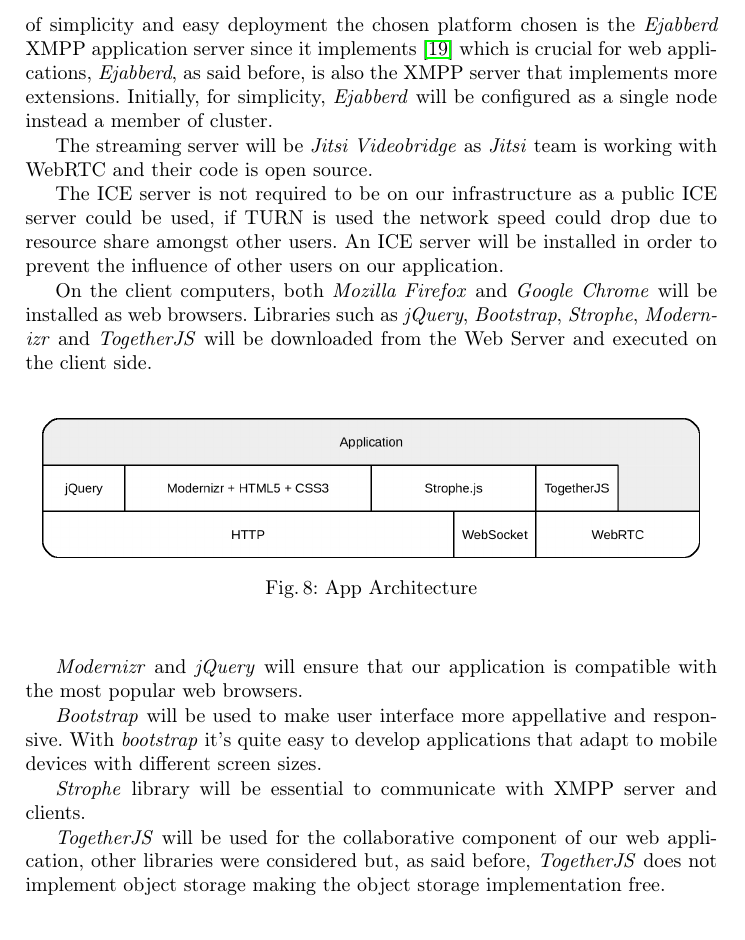
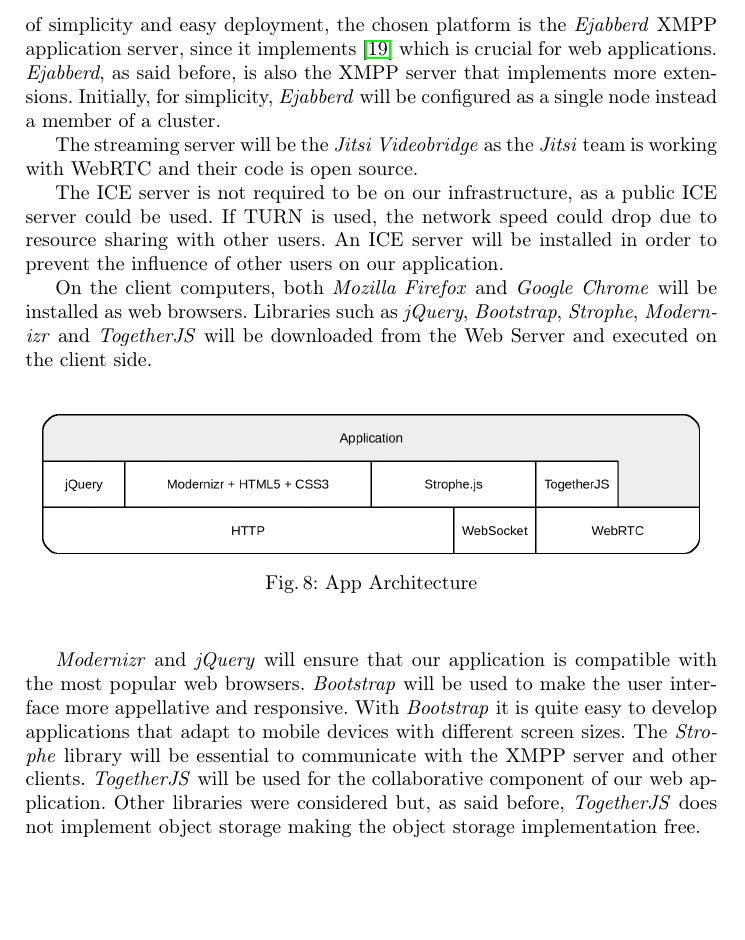
Before and after one commit to hdlopesrocha/ist168621, a LaTeX thesis (tese/project.tex, which reads tese/arch01.tex): part of page 20 of 24, cut so that both start at the same text, the shorter picture padded with empty space. Compiled offline with pdfLaTeX.

Commit message:
Reviewed architecture.

```diff
--- a/tese/arch01.tex
+++ b/tese/arch01.tex
@@ -32,9 +42,9 @@
 
-For the signaling server there is also no preference between \ac{SIP} and \ac{XMPP}, as both support presence information feature. \ac{SigOfly} could be adopted as well but using it would be irrelevant for the final result of this project. For sake of simplicity and easy deployment the chosen platform chosen is the \emph{Ejabberd} \ac{XMPP} application server since it implements \cite{xep0206} which is crucial for web applications, \emph{Ejabberd}, as said before, is also the \ac{XMPP} server that implements more extensions. Initially, for simplicity, \emph{Ejabberd} will be configured as a single node instead a member of cluster.
+For the signaling server there is also no preference between \ac{SIP} and \ac{XMPP}, as both support presence information feature. \ac{SigOfly} could be adopted as well, but using it would be irrelevant for the final result of this project. For the sake of simplicity and easy deployment, the chosen platform is the \emph{Ejabberd} \ac{XMPP} application server, since it implements \cite{xep0206} which is crucial for web applications. \emph{Ejabberd}, as said before, is also the \ac{XMPP} server that implements more extensions. Initially, for simplicity, \emph{Ejabberd} will be configured as a single node instead a member of a cluster.
 
-The streaming server will be \emph{Jitsi Videobridge} as \emph{Jitsi} team is working with \ac{WebRTC} and their code is open source.
+The streaming server will be the \emph{Jitsi Videobridge} as the \emph{Jitsi} team is working with \ac{WebRTC} and their code is open source.
 
-The \ac{ICE} server is not required to be on our infrastructure as a public \ac{ICE} server could be used, if \ac{TURN} is used the network speed could drop due to resource share amongst other users. An \ac{ICE} server will be installed in order to prevent the influence of other users on our application.
+The \ac{ICE} server is not required to be on our infrastructure, as a public \ac{ICE} server could be used. If \ac{TURN} is used, the network speed could drop due to resource sharing with other users. An \ac{ICE} server will be installed in order to prevent the influence of other users on our application.
 
 On the client computers, both \emph{Mozilla Firefox} and \emph{Google Chrome} will be installed as web browsers. Libraries such as \emph{jQuery}, \emph{Bootstrap}, \emph{Strophe}, \emph{Modernizr} and \emph{TogetherJS} will be downloaded from the Web Server and executed on the client side.
 
@@ -43,11 +53,13 @@
 	\includegraphics[width=0.95\textwidth]{figures/apparch.png}
 	\caption{App Architecture}
 \end{figure}
+%RP apresentar figura
 
 \emph{Modernizr} and \emph{jQuery} will ensure that our application is compatible with the most popular web browsers.
+\emph{Bootstrap} will be used to make the user interface more appellative and responsive. With \emph{Bootstrap} it is quite easy to develop applications that adapt to mobile devices with different screen sizes.
+The \emph{Strophe} library will be essential to communicate with the \ac{XMPP} server and other clients.
+%RP era este o sentido da frase? Ou entre cliente e servidor apenas?
+\emph{TogetherJS} will be used for the collaborative component of our web application. Other libraries were considered but, as said before, \emph{TogetherJS} does not implement object storage making the object storage implementation free.
+%RP relê a frase. É mesmo isto que queres dizer? ``does not implement''
 
-\emph{Bootstrap} will be used to make user interface more appellative and responsive. With \emph{bootstrap} it's quite easy to develop applications that adapt to mobile devices with different screen sizes.
-
-\emph{Strophe} library will be essential to communicate with \ac{XMPP} server and clients.
-
-\emph{TogetherJS} will be used for the collaborative component of our web application, other libraries were considered but, as said before, \emph{TogetherJS} does not implement object storage making the object storage implementation free.
+%RP já não vais usar smil? Como fazes a sincronização. Explica, sff.
```
Also changed, not shown: tese/arch01.tex (16 more changed lines).
